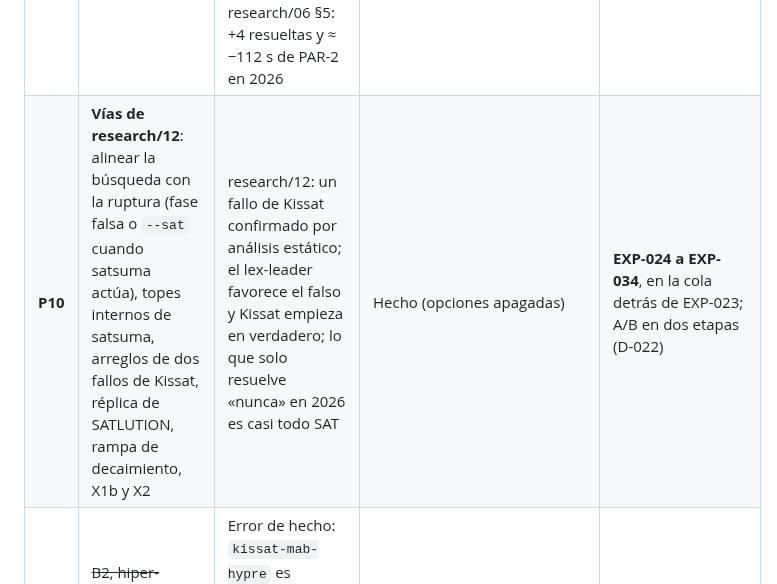
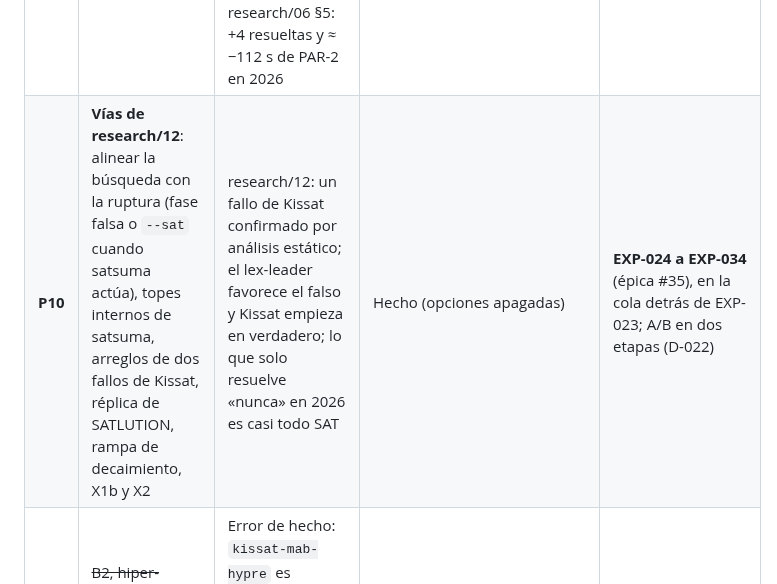
Before and after one commit to abelponce03/SAT-SOLVER, a Markdown page: docs/plan/plan-main-track-2027.md, the part around the change. Rendered like a GitHub page.

```diff
--- a/docs/plan/plan-main-track-2027.md
+++ b/docs/plan/plan-main-track-2027.md
@@ -53,7 +53,7 @@ partir de las instancias de 2026 (EXP-007 §4), y se dice así en cada informe.
 | **P7** | Bandido VSIDS/CHB (Kissat_MAB; 1.º en 2021, 2022 y 2025) | research/07 §4; research/05 lo había aparcado | Medio | **D-018**: candidata a V3. EXP-008 ya decidió la base (4.0.4); pendiente del director |
 | **P8** | **Optimización con trayectoria conservada** (clase E, ADR-0009): compilación (C1: PGO, LTO, `-march`) y puntos calientes que pesen ≥ 5 % | research/08: un 10 % de velocidad vale ≈ −1,5 % de PAR-2 (Proposición 1); el doble, −10 a −17 %. La propagación de Kissat ya es óptima en su modelo (Gent, 2013) | Bajo (C1) a medio (puntos calientes) | **EXP-016** (dónde se va el tiempo) → **EXP-017** (C1, con control negativo de FMA) → candidatas K* con prueba escrita antes de implementar |
 | **P9** | **X1: refutación de sistemas XOR por Gauss con prueba ER** (research/09) | Separación exponencial demostrada (Teorema 1 y Corolario 2). Refuta en 0,02 s la *lights-out* UNSAT `667341ee` de 2026 (346 s el mejor de 2026). research/06 §5: +4 resueltas y ≈ −112 s de PAR-2 en 2026 | Hecho | **Activa por defecto** (2026-10-03): EXP-019 (v1) y EXP-021 (v2, por componentes) |
-| **P10** | **Vías de research/12**: alinear la búsqueda con la ruptura (fase falsa o `--sat` cuando satsuma actúa), topes internos de satsuma, arreglos de dos fallos de Kissat, réplica de SATLUTION, rampa de decaimiento, X1b y X2 | research/12: un fallo de Kissat confirmado por análisis estático; el lex-leader favorece el falso y Kissat empieza en verdadero; lo que solo resuelve «nunca» en 2026 es casi todo SAT | Hecho (opciones apagadas) | **EXP-024 a EXP-034**, en la cola detrás de EXP-023; A/B en dos etapas (D-022) |
+| **P10** | **Vías de research/12**: alinear la búsqueda con la ruptura (fase falsa o `--sat` cuando satsuma actúa), topes internos de satsuma, arreglos de dos fallos de Kissat, réplica de SATLUTION, rampa de decaimiento, X1b y X2 | research/12: un fallo de Kissat confirmado por análisis estático; el lex-leader favorece el falso y Kissat empieza en verdadero; lo que solo resuelve «nunca» en 2026 es casi todo SAT | Hecho (opciones apagadas) | **EXP-024 a EXP-034** (épica #35), en la cola detrás de EXP-023; A/B en dos etapas (D-022) |
 | — | ~~B2, hiper-resolución binaria~~ | Error de hecho: `kissat-mab-hypre` es satsuma + Kissat_MAB (research/07 §2.1) | — | **Retirada** |
 | — | ~~A4.2 (más brazos)~~ | A4.1 no tuvo efecto (EXP-006) | — | **Descartada**: la fase 3 original desaparece |
 
```
Also changed, not shown: docs/ROADMAP.md (+2 -2 lines), docs/decisiones/registro.md (+2 -2 lines).
